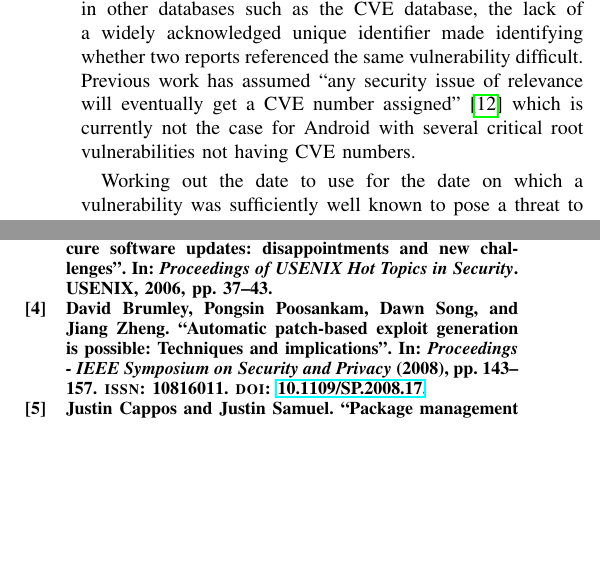
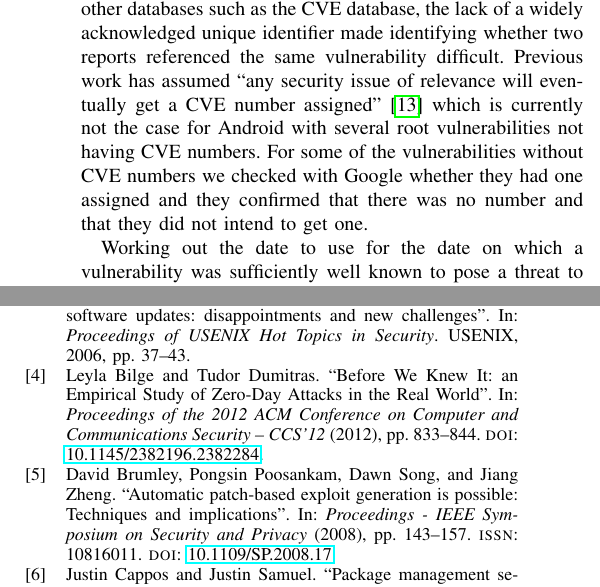
Before and after one commit to ucam-cl-dtg/paper-da-securityupdates, a LaTeX paper (securityupdates.tex): two parts of the columns of pages 2 and 6 of 7, joined at a grey line, cut so that both start at the same text, the shorter picture padded with empty space. Compiled offline with pdfLaTeX; a LaTeX package or settings file that is missing is left out.

Commit message:
Discuss vulnerability data

```diff
--- a/securityupdates.tex
+++ b/securityupdates.tex
@@ -110,7 +110,7 @@ We have published full details of the vulnerabilities listed below in an accompa
 We also have a website\footnote{\url{http://androidvulnerabilities.org/}} which we will keep up to date with future vulnerabilities and which has successfully solicited submissions from others.
 
 There was much manual effort required to track down details of these vulnerabilities as many of them are not in other databases such as the CVE database, the lack of a widely acknowledged unique identifier made identifying whether two reports referenced the same vulnerability difficult.
-Previous work has assumed ``any security issue of relevance will eventually get a CVE number assigned"~\cite{Frei2010} which is currently not the case for Android with several critical root vulnerabilities not having CVE numbers.
+Previous work has assumed ``any security issue of relevance will eventually get a CVE number assigned"~\cite{Frei2010} which is currently not the case for Android with several root vulnerabilities not having CVE numbers.
+For some of the vulnerabilities without CVE numbers we checked with Google whether they had one assigned and they confirmed that there was no number and that they did not intend to get one.
 
 Working out the date to use for the date on which a vulnerability was sufficiently well known to pose a threat to users is difficult.
-Frei et al.\ propose the definition of the \bf{time of disclosure} when the information about the vulnerability is freely available to the public, from a widely accepted and independent source and has been validated by security experts so that it has a risk rating.
```
Also changed, not shown: securityupdates.tex (8 more changed lines).
